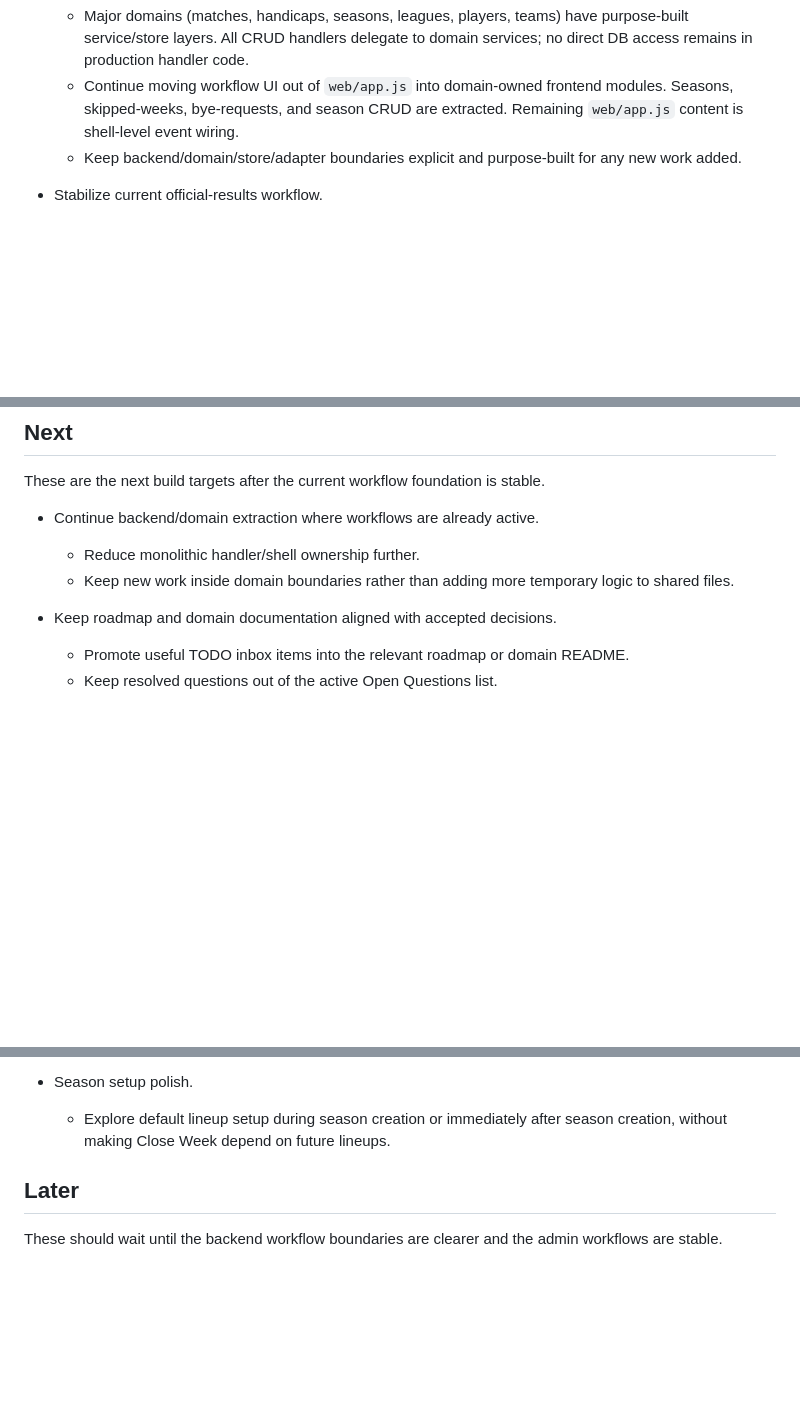
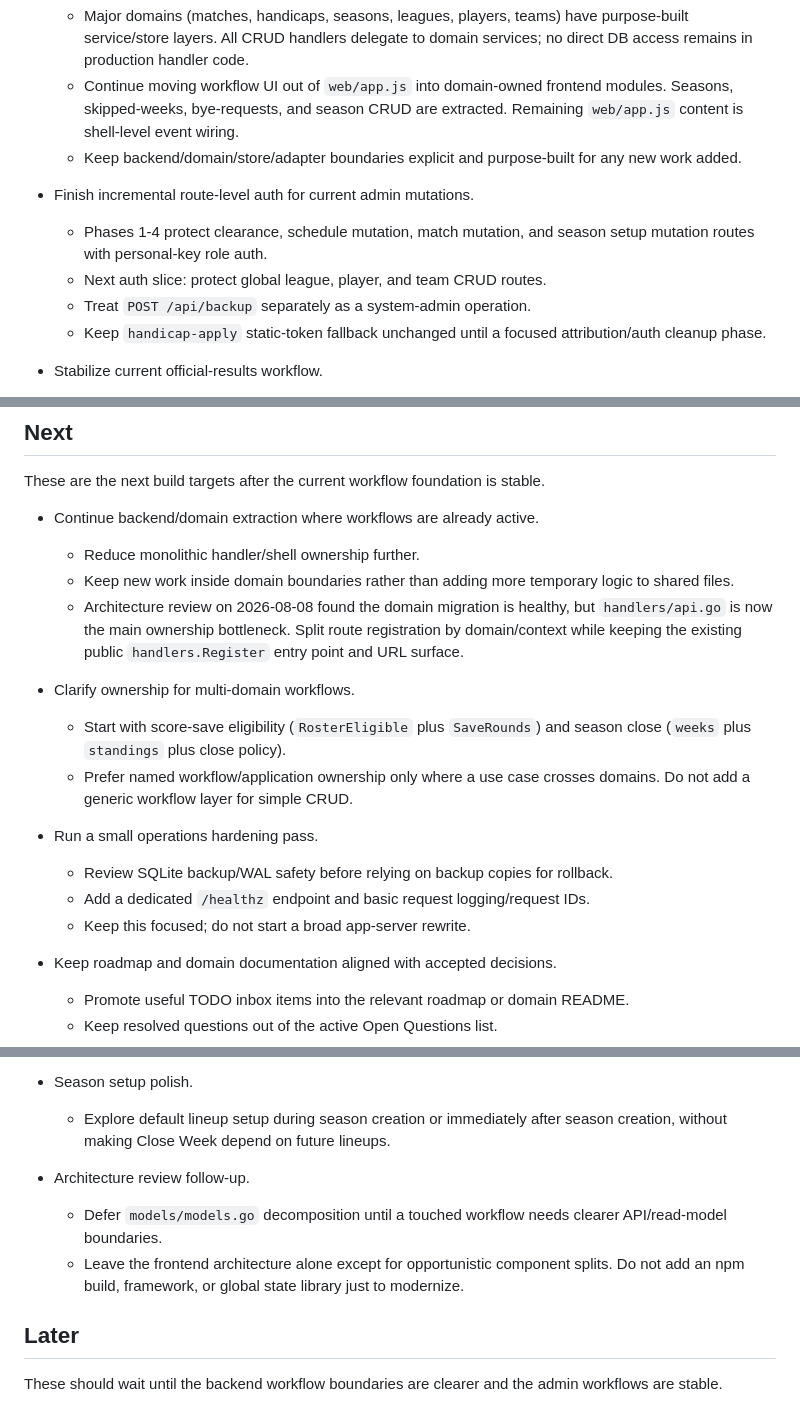
Before and after one commit to JJJASONM/league-app, a Markdown page: doc/roadmap.md, 3 parts joined by grey strips. Drawn GitHub-style; blank space fills up the shorter version.

Commit message:
Docs: align roadmap with architecture review findings
Co-Authored-By: Claude Sonnet 4.6 <noreply@anthropic.com>

```diff
--- a/doc/roadmap.md
+++ b/doc/roadmap.md
@@ -38,6 +38,14 @@ These items should stay small enough to review and ship independently.
   - Keep backend/domain/store/adapter boundaries explicit and purpose-built for
     any new work added.
 
+- Finish incremental route-level auth for current admin mutations.
+  - Phases 1-4 protect clearance, schedule mutation, match mutation, and season
+    setup mutation routes with personal-key role auth.
+  - Next auth slice: protect global league, player, and team CRUD routes.
+  - Treat `POST /api/backup` separately as a system-admin operation.
+  - Keep `handicap-apply` static-token fallback unchanged until a focused
+    attribution/auth cleanup phase.
+
 - Stabilize current official-results workflow.
   - Keep Close Week, Reopen, warning acknowledgment, and advance
     preview/result behavior correct.
@@ -59,6 +67,22 @@ stable.
   - Reduce monolithic handler/shell ownership further.
   - Keep new work inside domain boundaries rather than adding more temporary
     logic to shared files.
+  - Architecture review on 2026-08-08 found the domain migration is healthy, but
+    `handlers/api.go` is now the main ownership bottleneck. Split route
+    registration by domain/context while keeping the existing public
+    `handlers.Register` entry point and URL surface.
+
+- Clarify ownership for multi-domain workflows.
+  - Start with score-save eligibility (`RosterEligible` plus `SaveRounds`) and
+    season close (`weeks` plus `standings` plus close policy).
+  - Prefer named workflow/application ownership only where a use case crosses
+    domains. Do not add a generic workflow layer for simple CRUD.
+
+- Run a small operations hardening pass.
+  - Review SQLite backup/WAL safety before relying on backup copies for
+    rollback.
+  - Add a dedicated `/healthz` endpoint and basic request logging/request IDs.
+  - Keep this focused; do not start a broad app-server rewrite.
 
 - Keep roadmap and domain documentation aligned with accepted decisions.
   - Promote useful TODO inbox items into the relevant roadmap or domain README.
@@ -109,6 +134,13 @@ stable.
 - Season setup polish.
   - Explore default lineup setup during season creation or immediately after
     season creation, without making Close Week depend on future lineups.
+
+- Architecture review follow-up.
+  - Defer `models/models.go` decomposition until a touched workflow needs
+    clearer API/read-model boundaries.
+  - Leave the frontend architecture alone except for opportunistic component
+    splits. Do not add an npm build, framework, or global state library just to
+    modernize.
 
 ## Later
 
```
Also changed, not shown: other parts of doc/roadmap.md (+7 -3 lines).
